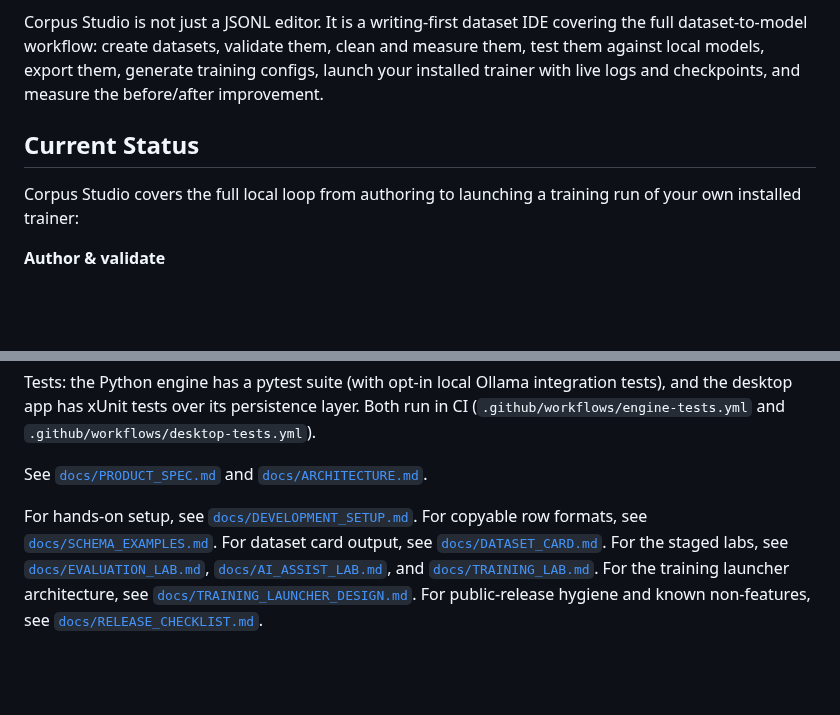
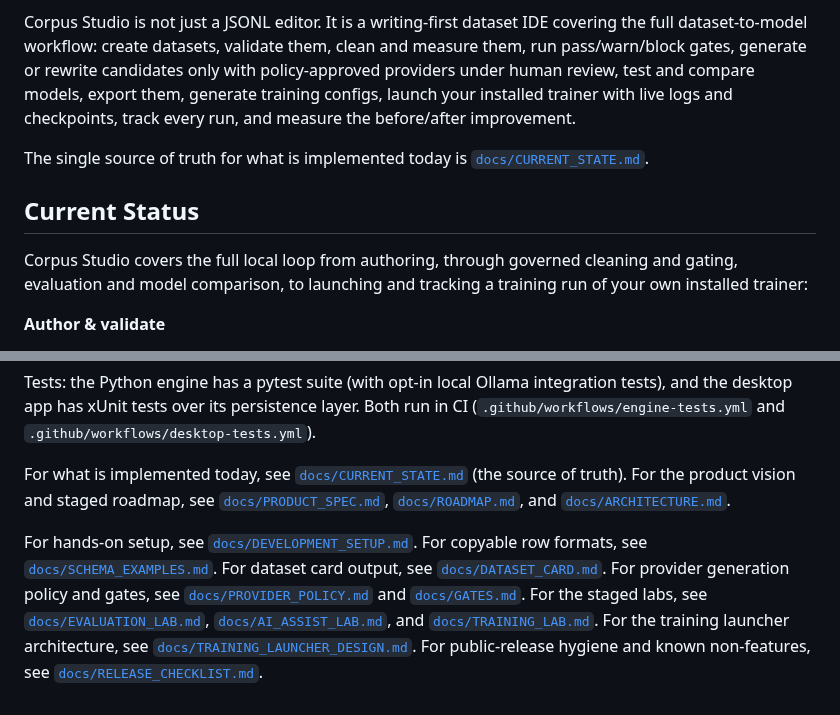
Before and after one commit to MalloyTheDev/CorpusStudio, a Markdown page: README.md, 2 parts joined by grey strips. Drawn GitHub-style; blank space fills up the shorter version.

```diff
--- a/README.md
+++ b/README.md
@@ -16,14 +16,20 @@ It is designed to be a one-stop shop for authoring, importing, cleaning, validat
 
 Corpus Studio is not just a JSONL editor. It is a writing-first dataset IDE
 covering the full dataset-to-model workflow: create datasets, validate them,
-clean and measure them, test them against local models, export them, generate
-training configs, launch your installed trainer with live logs and
-checkpoints, and measure the before/after improvement.
+clean and measure them, run pass/warn/block gates, generate or rewrite
+candidates only with policy-approved providers under human review, test and
+compare models, export them, generate training configs, launch your installed
+trainer with live logs and checkpoints, track every run, and measure the
+before/after improvement.
+
+The single source of truth for what is implemented today is
+[`docs/CURRENT_STATE.md`](docs/CURRENT_STATE.md).
 
 ## Current Status
 
-Corpus Studio covers the full local loop from authoring to launching a
-training run of your own installed trainer:
+Corpus Studio covers the full local loop from authoring, through governed
+cleaning and gating, evaluation and model comparison, to launching and tracking
+a training run of your own installed trainer:
 
 **Author & validate**
 - create projects from built-in schema templates with pre-filled examples
@@ -137,11 +167,17 @@ integration tests), and the desktop app has xUnit tests over its persistence
 layer. Both run in CI (`.github/workflows/engine-tests.yml` and
 `.github/workflows/desktop-tests.yml`).
 
-See [`docs/PRODUCT_SPEC.md`](docs/PRODUCT_SPEC.md) and [`docs/ARCHITECTURE.md`](docs/ARCHITECTURE.md).
+For what is implemented today, see [`docs/CURRENT_STATE.md`](docs/CURRENT_STATE.md)
+(the source of truth). For the product vision and staged roadmap, see
+[`docs/PRODUCT_SPEC.md`](docs/PRODUCT_SPEC.md), [`docs/ROADMAP.md`](docs/ROADMAP.md),
+and [`docs/ARCHITECTURE.md`](docs/ARCHITECTURE.md).
 
 For hands-on setup, see [`docs/DEVELOPMENT_SETUP.md`](docs/DEVELOPMENT_SETUP.md).
 For copyable row formats, see [`docs/SCHEMA_EXAMPLES.md`](docs/SCHEMA_EXAMPLES.md).
 For dataset card output, see [`docs/DATASET_CARD.md`](docs/DATASET_CARD.md).
+For provider generation policy and gates, see
+[`docs/PROVIDER_POLICY.md`](docs/PROVIDER_POLICY.md) and
+[`docs/GATES.md`](docs/GATES.md).
 For the staged labs, see [`docs/EVALUATION_LAB.md`](docs/EVALUATION_LAB.md),
 [`docs/AI_ASSIST_LAB.md`](docs/AI_ASSIST_LAB.md), and
 [`docs/TRAINING_LAB.md`](docs/TRAINING_LAB.md).
```
Also changed, not shown: other parts of README.md (+32 -8 lines), docs/EVALUATION_LAB.md (+4 -2 lines), docs/screenshots/desktop-v0.2.png (deleted), docs/screenshots/desktop-v0.8.png (added).
